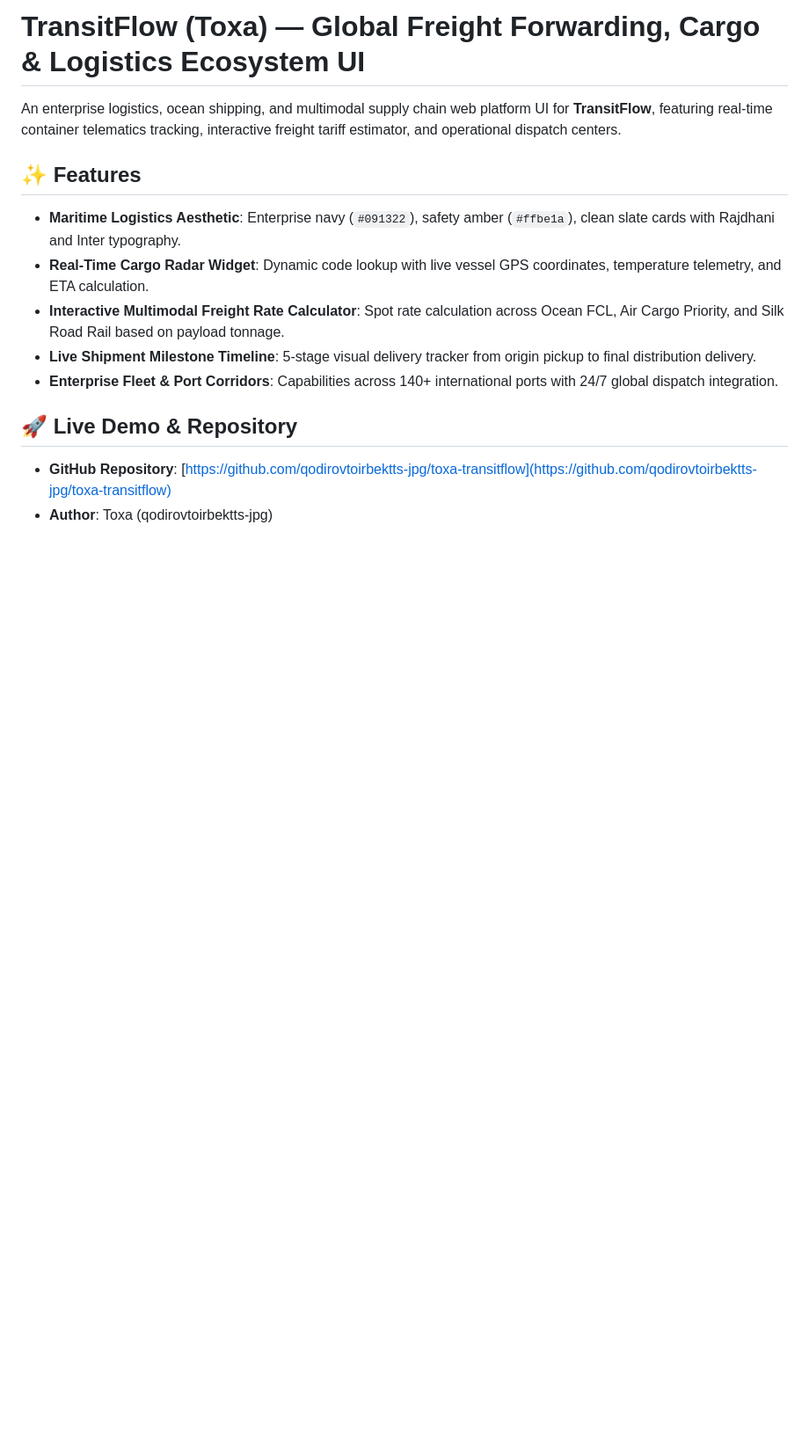
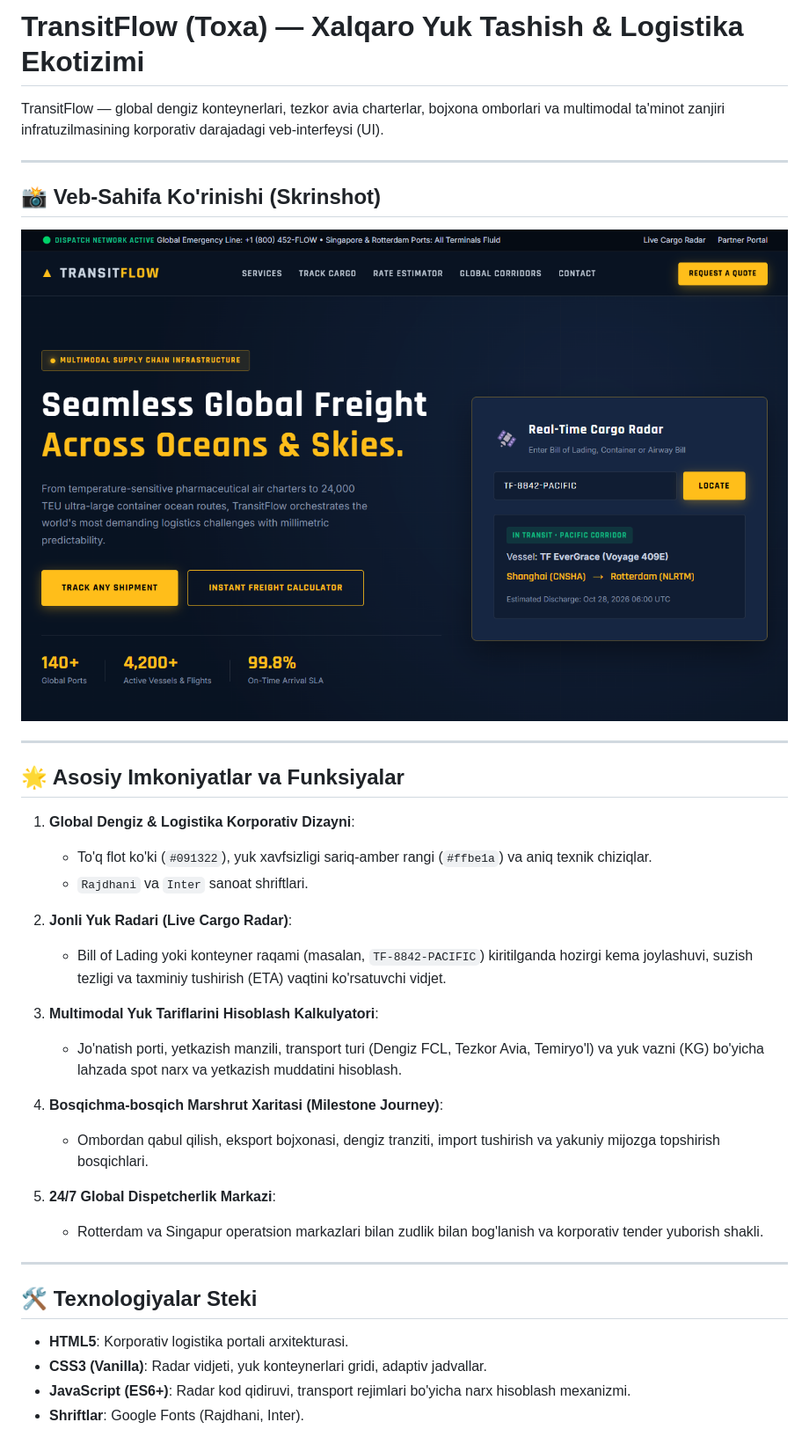
Before and after one commit to qodirovtoirbektts-jpg/toxa-transitflow, a Markdown page: README.md, the part around the change printed below. Shown: that part at 88% size. GitHub-like rendering; pictures changed too: preview.png (added); blank space fills up the shorter version.

Commit message:
docs: Uzbek README and preview screenshot added

```diff
--- a/README.md
+++ b/README.md
@@ -1,14 +1,39 @@
-# TransitFlow (Toxa) — Global Freight Forwarding, Cargo & Logistics Ecosystem UI
+# TransitFlow (Toxa) — Xalqaro Yuk Tashish & Logistika Ekotizimi
 
-An enterprise logistics, ocean shipping, and multimodal supply chain web platform UI for **TransitFlow**, featuring real-time container telematics tracking, interactive freight tariff estimator, and operational dispatch centers.
+TransitFlow — global dengiz konteynerlari, tezkor avia charterlar, bojxona omborlari va multimodal ta'minot zanjiri infratuzilmasining korporativ darajadagi veb-interfeysi (UI).
 
-## ✨ Features
-- **Maritime Logistics Aesthetic**: Enterprise navy (`#091322`), safety amber (`#ffbe1a`), clean slate cards with Rajdhani and Inter typography.
-- **Real-Time Cargo Radar Widget**: Dynamic code lookup with live vessel GPS coordinates, temperature telemetry, and ETA calculation.
-- **Interactive Multimodal Freight Rate Calculator**: Spot rate calculation across Ocean FCL, Air Cargo Priority, and Silk Road Rail based on payload tonnage.
-- **Live Shipment Milestone Timeline**: 5-stage visual delivery tracker from origin pickup to final distribution delivery.
-- **Enterprise Fleet & Port Corridors**: Capabilities across 140+ international ports with 24/7 global dispatch integration.
+---
 
-## 🚀 Live Demo & Repository
-- **GitHub Repository**: [https://github.com/qodirovtoirbektts-jpg/toxa-transitflow](https://github.com/qodirovtoirbektts-jpg/toxa-transitflow)
-- **Author**: Toxa (qodirovtoirbektts-jpg)
+## 📸 Veb-Sahifa Ko'rinishi (Skrinshot)
+
+![TransitFlow Veb-Sahifa Skrinshoti](./preview.png)
+
+---
+
+## 🌟 Asosiy Imkoniyatlar va Funksiyalar
+
+1. **Global Dengiz & Logistika Korporativ Dizayni**:
+   - To'q flot ko'ki (`#091322`), yuk xavfsizligi sariq-amber rangi (`#ffbe1a`) va aniq texnik chiziqlar.
+   - `Rajdhani` va `Inter` sanoat shriftlari.
+
+2. **Jonli Yuk Radari (Live Cargo Radar)**:
+   - Bill of Lading yoki konteyner raqami (masalan, `TF-8842-PACIFIC`) kiritilganda hozirgi kema joylashuvi, suzish tezligi va taxminiy tushirish (ETA) vaqtini ko'rsatuvchi vidjet.
+
+3. **Multimodal Yuk Tariflarini Hisoblash Kalkulyatori**:
+   - Jo'natish porti, yetkazish manzili, transport turi (Dengiz FCL, Tezkor Avia, Temiryo'l) va yuk vazni (KG) bo'yicha lahzada spot narx va yetkazish muddatini hisoblash.
+
+4. **Bosqichma-bosqich Marshrut Xaritasi (Milestone Journey)**:
+   - Ombordan qabul qilish, eksport bojxonasi, dengiz tranziti, import tushirish va yakuniy mijozga topshirish bosqichlari.
+
+5. **24/7 Global Dispetcherlik Markazi**:
+   - Rotterdam va Singapur operatsion markazlari bilan zudlik bilan bog'lanish va korporativ tender yuborish shakli.
+
+---
+
+## 🛠 Texnologiyalar Steki
+
+- **HTML5**: Korporativ logistika portali arxitekturasi.
+- **CSS3 (Vanilla)**: Radar vidjeti, yuk konteynerlari gridi, adaptiv jadvallar.
+- **JavaScript (ES6+)**: Radar kod qidiruvi, transport rejimlari bo'yicha narx hisoblash mexanizmi.
+- **Shriftlar**: Google Fonts (Rajdhani, Inter).
+
```
Also changed, not shown: other parts of README.md (+11 -0 lines).
